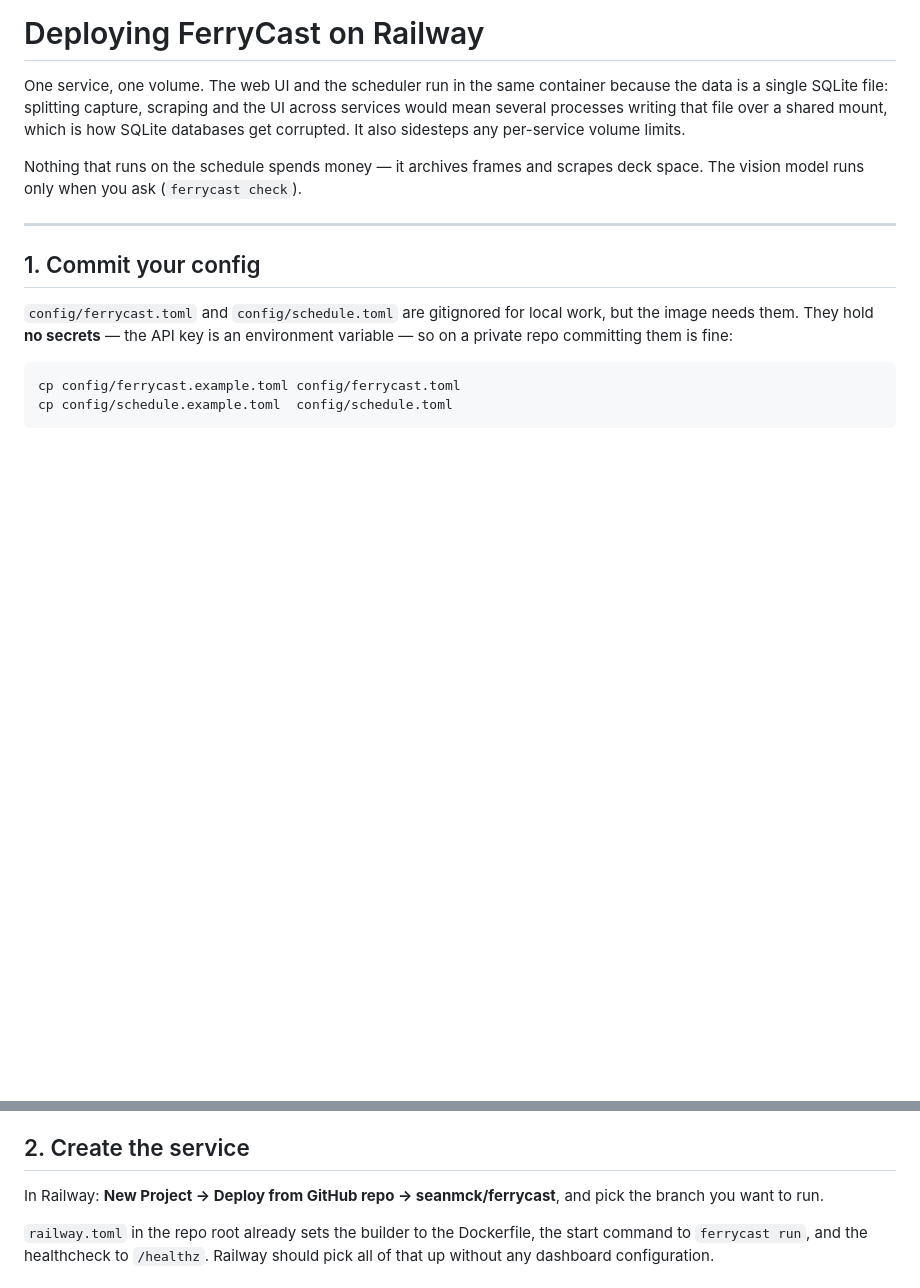
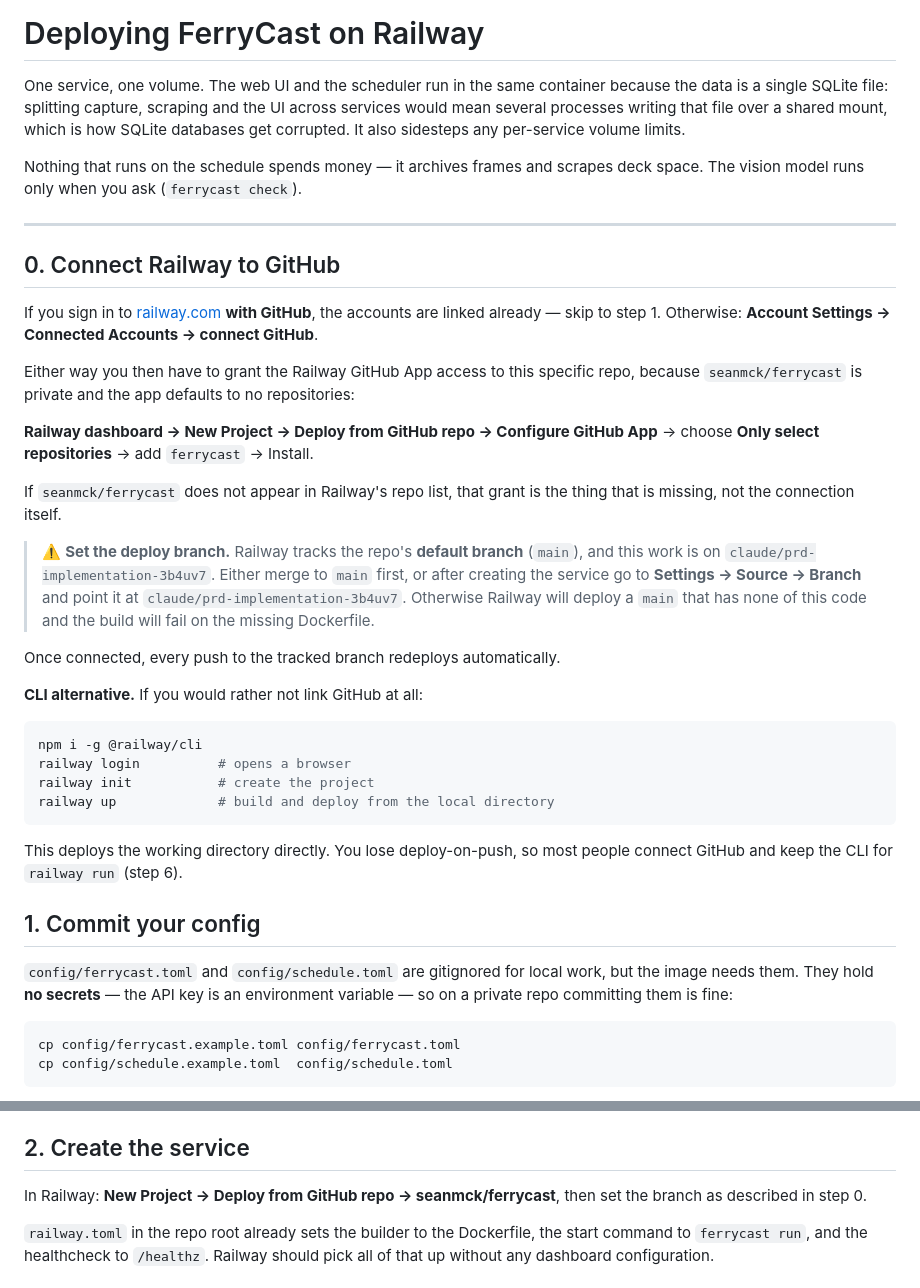
Before and after one commit to seanmck/ferrycast, a Markdown page: deploy/RAILWAY.md, 2 parts joined by grey strips. GitHub-like rendering; blank space fills up the shorter version.

Commit message:
Document connecting Railway to GitHub, and the deploy-branch trap
The Railway guide started at "New Project → Deploy from GitHub repo" and assumed
the accounts were already linked, which is the part that actually blocks a first
deploy. Adds the linking flow, the GitHub App repo grant (this repo is private,
so the app has to be given access to it explicitly, and its absence looks like a
missing connection), and the CLI alternative for deploying without linking.

Also flags a trap worth catching before it wastes a build: Railway tracks the
repo's default branch, and all of this work is on
claude/prd-implementation-3b4uv7. Deploying without changing that setting builds
a main that has no Dockerfile.

Co-Authored-By: Claude Opus 5 <noreply@anthropic.com>
Claude-Session: https://claude.ai/code/session_0131XwCqHREypQCkiRGXzZrt

````diff
--- a/deploy/RAILWAY.md
+++ b/deploy/RAILWAY.md
@@ -9,6 +9,41 @@ Nothing that runs on the schedule spends money — it archives frames and scrape
 The vision model runs only when you ask (`ferrycast check`).
 
 ---
+
+## 0. Connect Railway to GitHub
+
+If you sign in to [railway.com](https://railway.com) **with GitHub**, the accounts are
+linked already — skip to step 1. Otherwise: **Account Settings → Connected Accounts →
+connect GitHub**.
+
+Either way you then have to grant the Railway GitHub App access to this specific repo,
+because `seanmck/ferrycast` is private and the app defaults to no repositories:
+
+**Railway dashboard → New Project → Deploy from GitHub repo → Configure GitHub App** →
+choose **Only select repositories** → add `ferrycast` → Install.
+
+If `seanmck/ferrycast` does not appear in Railway's repo list, that grant is the thing
+that is missing, not the connection itself.
+
+> ⚠️ **Set the deploy branch.** Railway tracks the repo's **default branch** (`main`), and
+> this work is on `claude/prd-implementation-3b4uv7`. Either merge to `main` first, or after
+> creating the service go to **Settings → Source → Branch** and point it at
+> `claude/prd-implementation-3b4uv7`. Otherwise Railway will deploy a `main` that has none
+> of this code and the build will fail on the missing Dockerfile.
+
+Once connected, every push to the tracked branch redeploys automatically.
+
+**CLI alternative.** If you would rather not link GitHub at all:
+
+```bash
+npm i -g @railway/cli
+railway login          # opens a browser
+railway init           # create the project
+railway up             # build and deploy from the local directory
+```
+
+This deploys the working directory directly. You lose deploy-on-push, so most people
+connect GitHub and keep the CLI for `railway run` (step 6).
 
 ## 1. Commit your config
 
@@ -43,8 +78,8 @@ in the build log rather than from a crash-looping container.
 
 ## 2. Create the service
 
-In Railway: **New Project → Deploy from GitHub repo → seanmck/ferrycast**, and pick the
-branch you want to run.
+In Railway: **New Project → Deploy from GitHub repo → seanmck/ferrycast**, then set the
+branch as described in step 0.
 
 `railway.toml` in the repo root already sets the builder to the Dockerfile, the start
 command to `ferrycast run`, and the healthcheck to `/healthz`. Railway should pick all of
````
